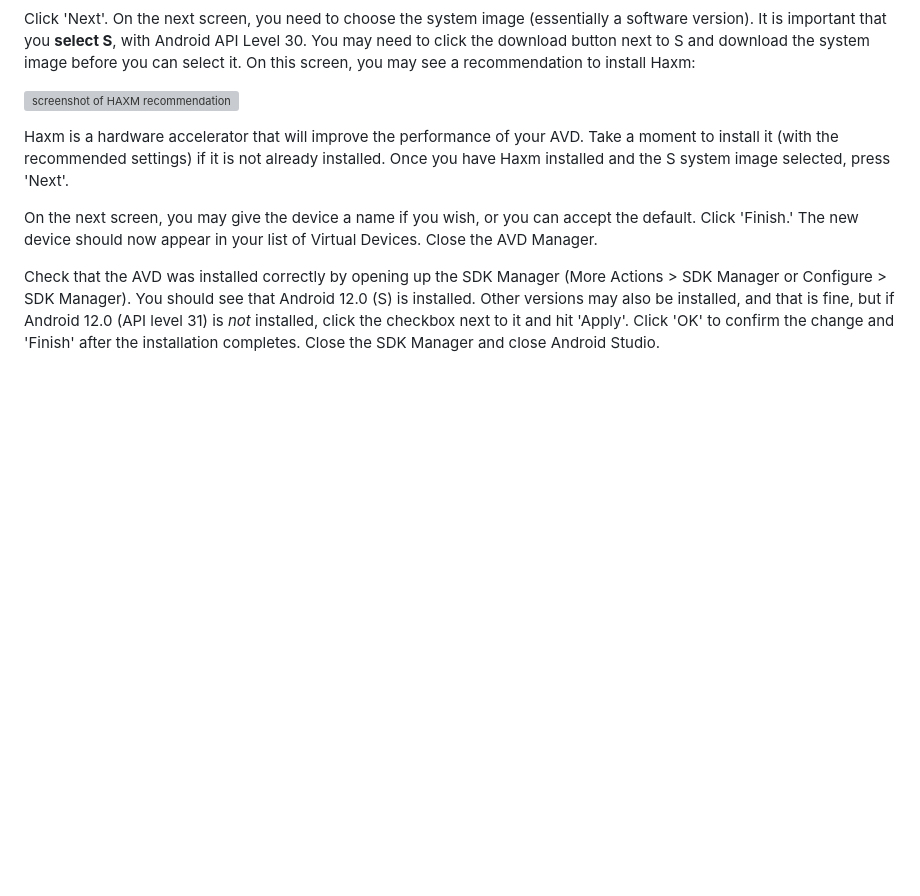
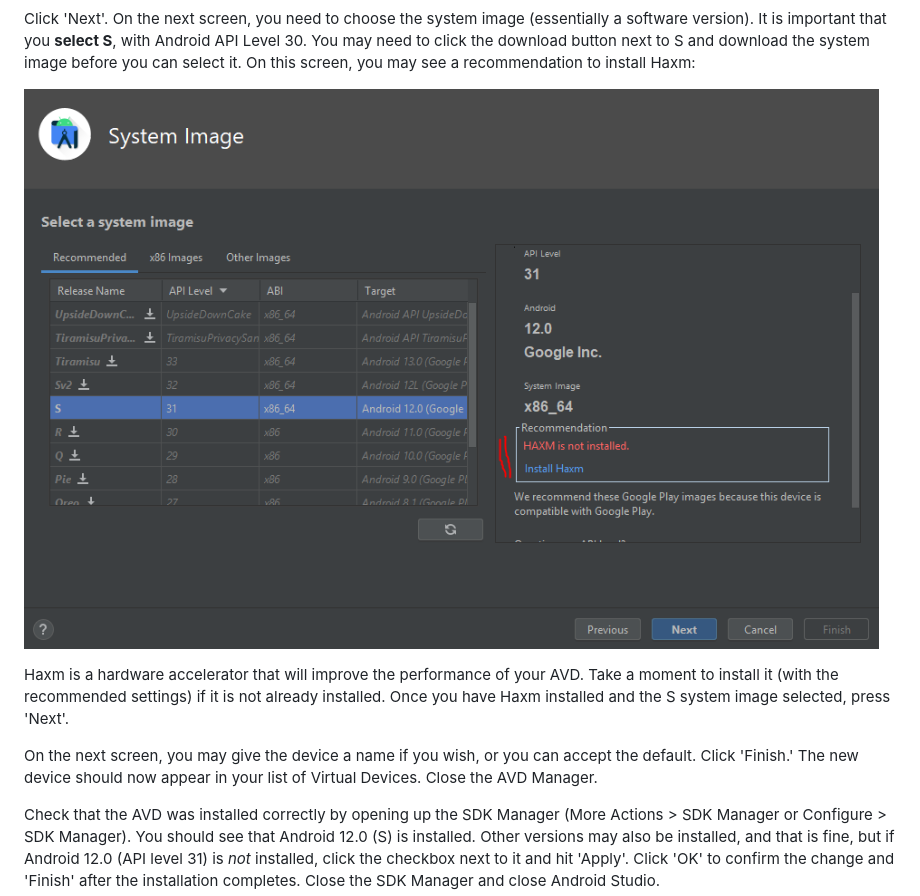
Before and after one commit to eslager/TGIS504_Winter2023, a Markdown page: lab8-instructions.md, the part around the change. Rendered like a GitHub page; blank space fills up the shorter version; grey boxes are pictures that could not be loaded.

```diff
--- a/lab8-instructions.md
+++ b/lab8-instructions.md
@@ -127,7 +127,7 @@ Click 'Create device'. Next, you must select the hardware model you want to emul
 
 Click 'Next'. On the next screen, you need to choose the system image (essentially a software version). It is important that you **select S**, with Android API Level 30. You may need to click the download button next to S and download the system image before you can select it. On this screen, you may see a recommendation to install Haxm:
 
-![screenshot of HAXM recommendation](images/8-10.png)
+![screenshot of HAXM recommendation](images/8-10.PNG)
 
 Haxm is a hardware accelerator that will improve the performance of your AVD. Take a moment to install it (with the recommended settings) if it is not already installed. Once you have Haxm installed and the S system image selected, press 'Next'.
 
```
